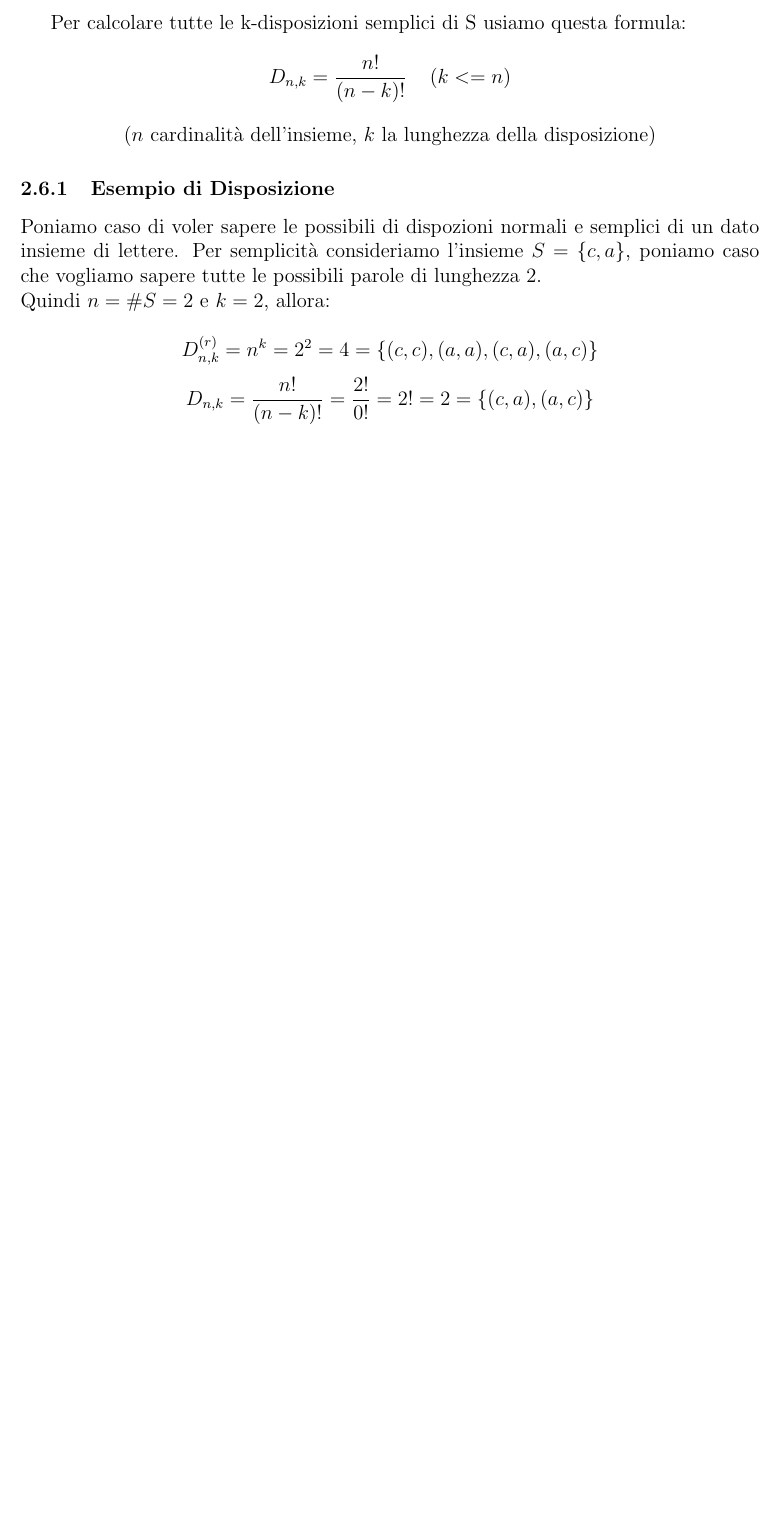
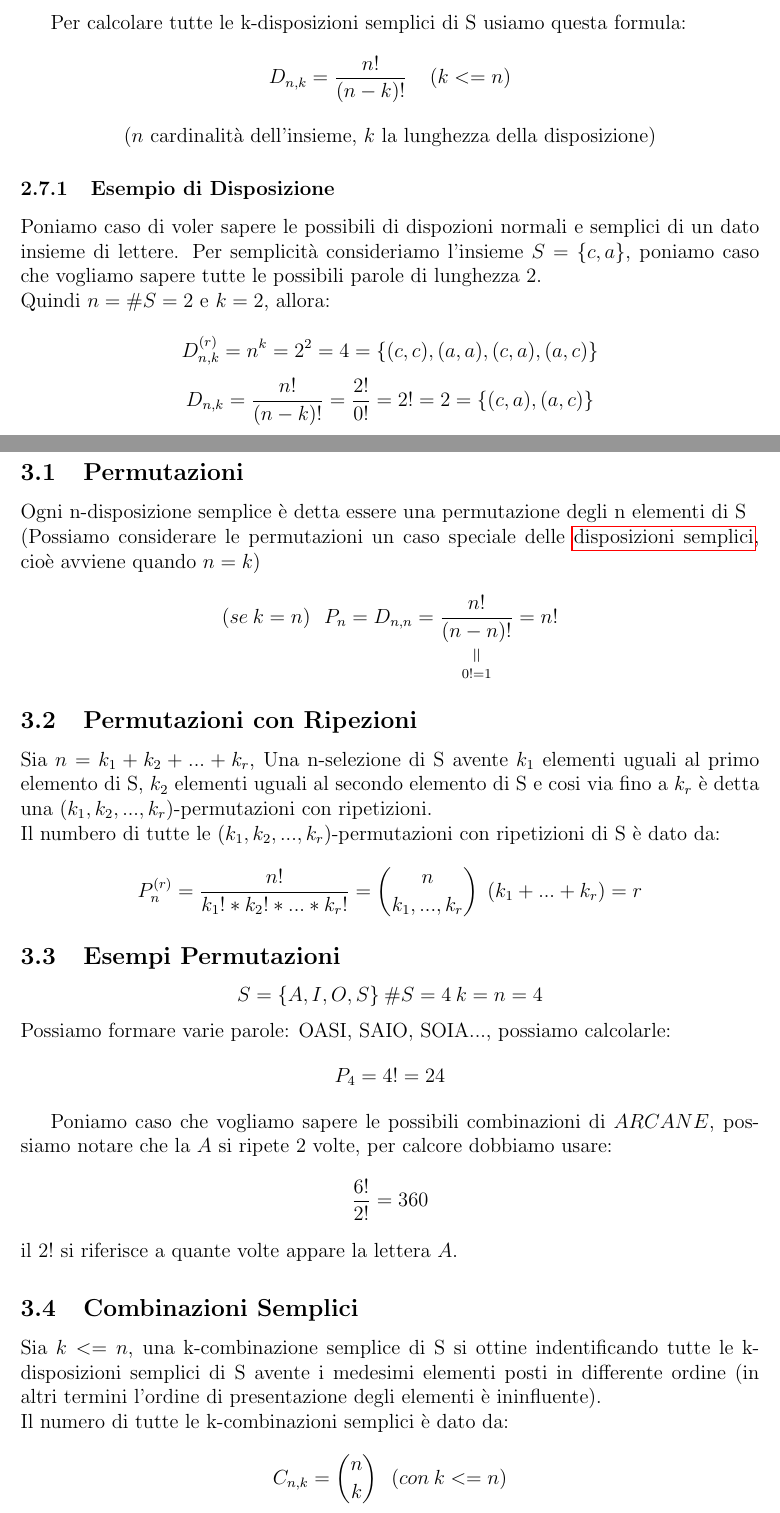
Before and after one commit to Fciccare/MyLatexFiles, a LaTeX document (Calcolo delle Probabilità e Statistica 2022-23 (Buonocore)/cps.tex, which reads Calcolo delle Probabilità e Statistica 2022-23 (Buonocore)/Lezioni/lezione03.tex): part of page 7 of 7 before the commit and two parts of pages 7 and 8 of 9 after it, the two joined at a grey line, cut so that both start at the same text, the shorter picture padded with empty space. Compiled offline with pdfLaTeX.

Commit message:
Lesson three CPS

```diff
--- /dev/null
+++ b/Calcolo delle Probabilità e Statistica 2022-23 (Buonocore)/Lezioni/lezione03.tex
@@ -0,0 +1,26 @@
+\section{Lezione 03 - 13/03/2023}
+
+\subsection{Permutazioni}
+Ogni n-disposizione semplice è detta essere una permutazione degli n elementi di S\\
+(Possiamo considerare le permutazioni un caso speciale delle
+\hyperref[sec:disposizioni]{disposizioni semplici}, cioè avviene quando $n=k$)
+$$ (se \: k=n) \: \: \: P_n = D_{n,n} = \frac{n!}{\equalto{(n-n)!}{0!=1}} = n!  $$
+
+\subsection{Permutazioni con Ripezioni}
+Sia $n=k_1+k_2+...+k_r$, Una n-selezione di S avente $k_1$ elementi uguali al primo elemento di S, $k_2$ elementi uguali al secondo elemento di S e cosi via fino a $k_r$ è detta una $(k_1,k_2,...,k_r)$-permutazioni con ripetizioni.\\
+Il numbero di tutte le $(k_1,k_2,...,k_r)$-permutazioni con ripetizioni di S è dato da:
+$$ P^{(r)}_n = \frac{n!}{k_1! * k_2! * ... * k_r!} = \binom{n}{k_1,...,k_r} \: \: (k_1+...+k_r)=r$$
+
+\subsection{Esempi Permutazioni}
+$$ S=\{A,I,O,S\} \: \#S=4 \: k=n=4  $$
+Possiamo formare varie parole: OASI, SAIO, SOIA..., possiamo calcolarle:
+$$ P_4 = 4! = 24  $$
+
+Poniamo caso che vogliamo sapere le possibili combinazioni di $ARCANE$, possiamo notare che la $A$ si ripete 2 volte, per calcore dobbiamo usare:
+$$ \frac{6!}{2!} = 360 $$
+il $2!$ si riferisce a quante volte appare la lettera $A$.
+
+\subsection{Combinazioni Semplici}
+Sia $k<=n$, una k-combinazione semplice di S si ottine indentificando tutte le k-disposizioni semplici di S avente i medesimi elementi posti in differente ordine (in altri termini l'ordine di presentazione degli elementi è ininfluente).\\
+Il numero di tutte le k-combinazioni semplici è dato da:
+$$ C_{n,k} = \binom{n}{k} \: \: \: (con\:k<=n)$$
```
Also changed, not shown: Calcolo delle Probabilità e Statistica 2022-23 (Buonocore)/Lezioni/lezione02.tex (+2 -0 lines), Calcolo delle Probabilità e Statistica 2022-23 (Buonocore)/cps.tex (+1 -0 lines), Calcolo delle Probabilità e Statistica 2022-23 (Buonocore)/cps.pdf, Calcolo delle Probabilità e Statistica 2022-23 (Buonocore)/Lezioni/lezione03.tex (5 more changed lines).
